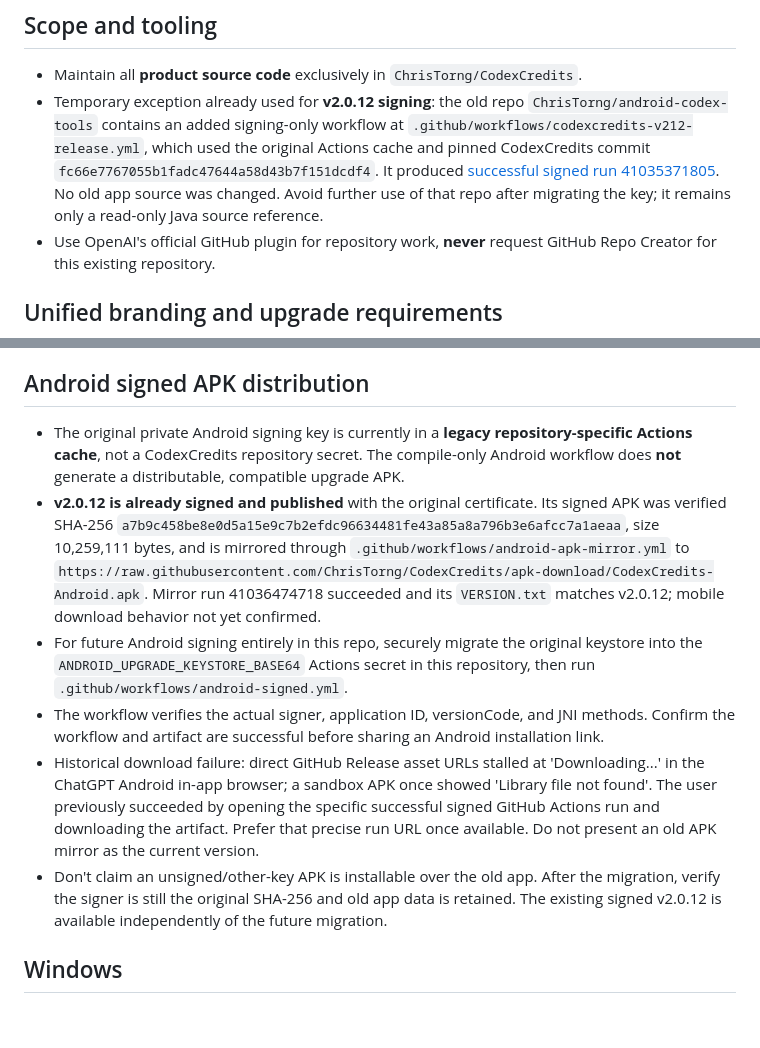
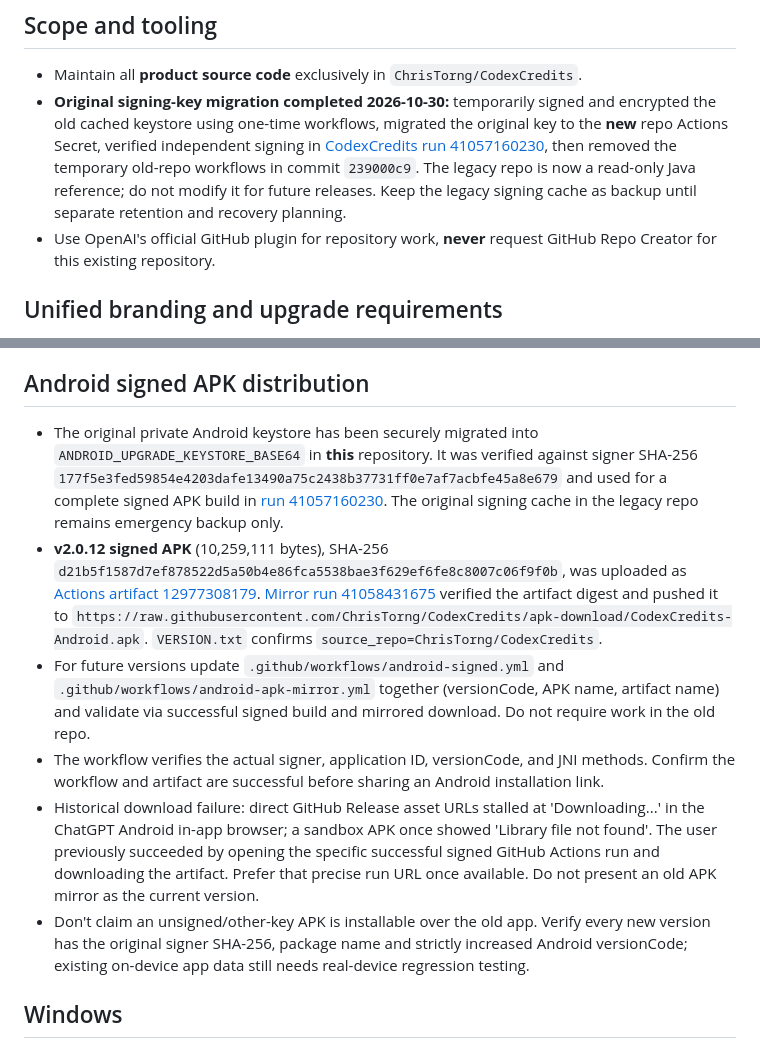
Before and after one commit to ChrisTorng/CodexCredits, a Markdown page: AGENTS.md, 2 parts joined by grey strips. Rendered like a GitHub page; blank space fills up the shorter version.

```diff
--- a/AGENTS.md
+++ b/AGENTS.md
@@ -5,7 +5,7 @@ This is the **only maintained** repository for the cross-platform Codex Credits
 ## Scope and tooling
 
 - Maintain all **product source code** exclusively in `ChrisTorng/CodexCredits`.
-- Temporary exception already used for **v2.0.12 signing**: the old repo `ChrisTorng/android-codex-tools` contains an added signing-only workflow at `.github/workflows/codexcredits-v212-release.yml`, which used the original Actions cache and pinned CodexCredits commit `fc66e7767055b1fadc47644a58d43b7f151dcdf4`. It produced [successful signed run 41035371805](https://github.com/ChrisTorng/android-codex-tools/actions/runs/41035371805). No old app source was changed. Avoid further use of that repo after migrating the key; it remains only a read-only Java source reference.
+- **Original signing-key migration completed 2026-10-30:** temporarily signed and encrypted the old cached keystore using one-time workflows, migrated the original key to the **new** repo Actions Secret, verified independent signing in [CodexCredits run 41057160230](https://github.com/ChrisTorng/CodexCredits/actions/runs/41057160230), then removed the temporary old-repo workflows in commit `239000c9`. The legacy repo is now a read-only Java reference; do not modify it for future releases. Keep the legacy signing cache as backup until separate retention and recovery planning.
 - Use OpenAI's official GitHub plugin for repository work, **never** request GitHub Repo Creator for this existing repository.
 
 ## Unified branding and upgrade requirements
@@ -19,12 +19,12 @@ This is the **only maintained** repository for the cross-platform Codex Credits
 
 ## Android signed APK distribution
 
-- The original private Android signing key is currently in a **legacy repository-specific Actions cache**, not a CodexCredits repository secret. The compile-only Android workflow does **not** generate a distributable, compatible upgrade APK.
-- **v2.0.12 is already signed and published** with the original certificate. Its signed APK was verified SHA-256 `a7b9c458be8e0d5a15e9c7b2efdc96634481fe43a85a8a796b3e6afcc7a1aeaa`, size 10,259,111 bytes, and is mirrored through `.github/workflows/android-apk-mirror.yml` to `https://raw.githubusercontent.com/ChrisTorng/CodexCredits/apk-download/CodexCredits-Android.apk`. Mirror run 41036474718 succeeded and its `VERSION.txt` matches v2.0.12; mobile download behavior not yet confirmed.
-- For future Android signing entirely in this repo, securely migrate the original keystore into the `ANDROID_UPGRADE_KEYSTORE_BASE64` Actions secret in this repository, then run `.github/workflows/android-signed.yml`.
+- The original private Android keystore has been securely migrated into `ANDROID_UPGRADE_KEYSTORE_BASE64` in **this** repository. It was verified against signer SHA-256 `177f5e3fed59854e4203dafe13490a75c2438b37731ff0e7af7acbfe45a8e679` and used for a complete signed APK build in [run 41057160230](https://github.com/ChrisTorng/CodexCredits/actions/runs/41057160230). The original signing cache in the legacy repo remains emergency backup only.
+- **v2.0.12 signed APK** (10,259,111 bytes), SHA-256 `d21b5f1587d7ef878522d5a50b4e86fca5538bae3f629ef6fe8c8007c06f9f0b`, was uploaded as [Actions artifact 12977308179](https://github.com/ChrisTorng/CodexCredits/actions/runs/41057160230/artifacts/12977308179). [Mirror run 41058431675](https://github.com/ChrisTorng/CodexCredits/actions/runs/41058431675) verified the artifact digest and pushed it to `https://raw.githubusercontent.com/ChrisTorng/CodexCredits/apk-download/CodexCredits-Android.apk`. `VERSION.txt` confirms `source_repo=ChrisTorng/CodexCredits`.
+- For future versions update `.github/workflows/android-signed.yml` and `.github/workflows/android-apk-mirror.yml` together (versionCode, APK name, artifact name) and validate via successful signed build and mirrored download. Do not require work in the old repo.
 - The workflow verifies the actual signer, application ID, versionCode, and JNI methods. Confirm the workflow and artifact are successful before sharing an Android installation link.
 - Historical download failure: direct GitHub Release asset URLs stalled at 'Downloading...' in the ChatGPT Android in-app browser; a sandbox APK once showed 'Library file not found'. The user previously succeeded by opening the specific successful signed GitHub Actions run and downloading the artifact. Prefer that precise run URL once available. Do not present an old APK mirror as the current version.
-- Don't claim an unsigned/other-key APK is installable over the old app. After the migration, verify the signer is still the original SHA-256 and old app data is retained. The existing signed v2.0.12 is available independently of the future migration.
+- Don't claim an unsigned/other-key APK is installable over the old app. Verify every new version has the original signer SHA-256, package name and strictly increased Android versionCode; existing on-device app data still needs real-device regression testing.
 
 ## Windows
 
```
Also changed, not shown: README.md (+3 -3 lines).
